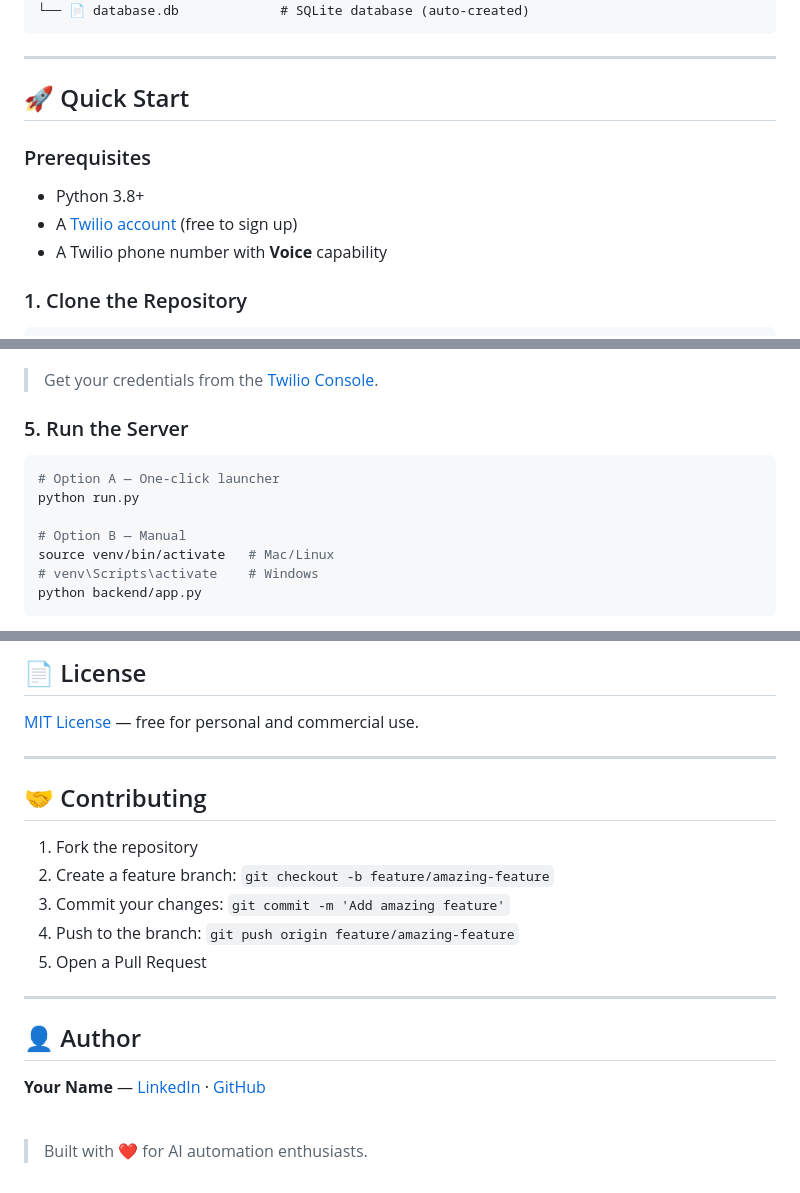
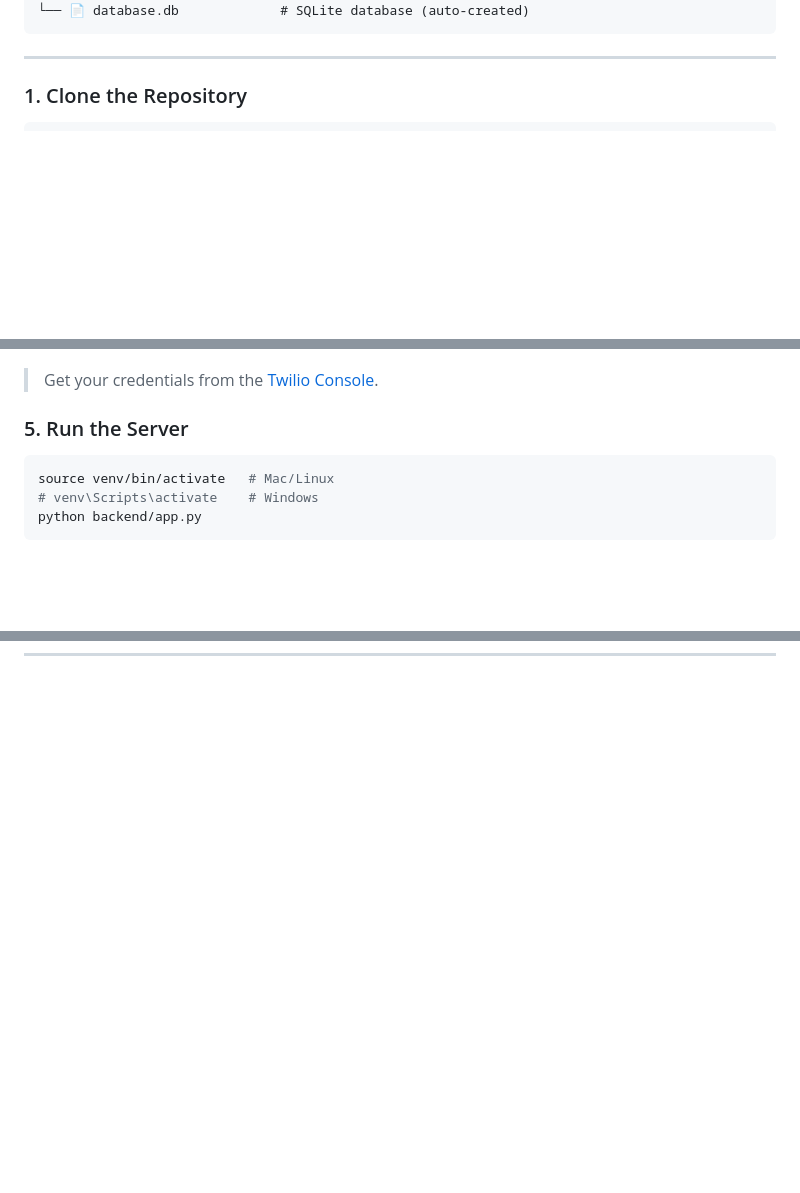
Before and after one commit to ali-saad44/bulk-voice-bot-agent, a Markdown page: README.md, 3 parts joined by grey strips. GitHub-like rendering; blank space fills up the shorter version.

````diff
--- a/README.md
+++ b/README.md
@@ -52,13 +52,6 @@ voicebot/
 
 ---
 
-## 🚀 Quick Start
-
-### Prerequisites
-
-- Python 3.8+
-- A [Twilio account](https://www.twilio.com/try-twilio) (free to sign up)
-- A Twilio phone number with **Voice** capability
 
 ### 1. Clone the Repository
 
@@ -105,10 +98,6 @@ SECRET_KEY=make_up_any_random_string_here
 ### 5. Run the Server
 
 ```bash
-# Option A — One-click launcher
-python run.py
-
-# Option B — Manual
 source venv/bin/activate   # Mac/Linux
 # venv\Scripts\activate    # Windows
 python backend/app.py
@@ -265,23 +188,0 @@ Data:      Pandas · OpenPyXL · PyPDF2
-## 📄 License
-
-[MIT License](LICENSE) — free for personal and commercial use.
-
----
-
-## 🤝 Contributing
-
-1. Fork the repository
-2. Create a feature branch: `git checkout -b feature/amazing-feature`
-3. Commit your changes: `git commit -m 'Add amazing feature'`
-4. Push to the branch: `git push origin feature/amazing-feature`
-5. Open a Pull Request
-
----
-
-## 👤 Author
-
-**Your Name** — [LinkedIn](#) · [GitHub](#)
-
-<br>
-
-> Built with ❤️ for AI automation enthusiasts.
````
Also changed, not shown: other parts of README.md (+0 -65 lines).
